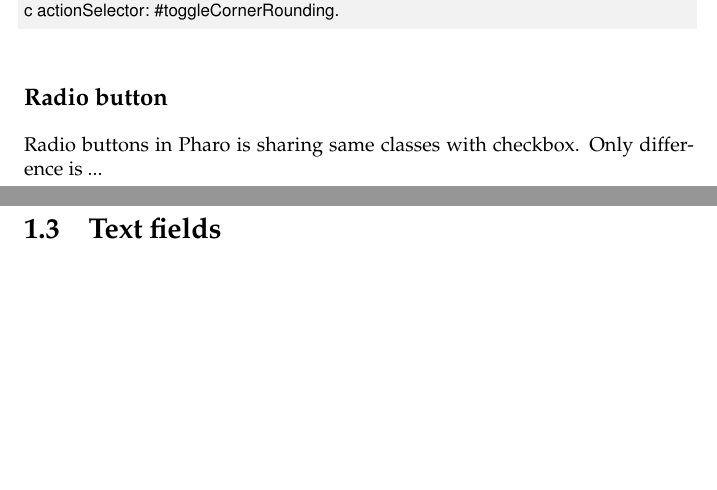
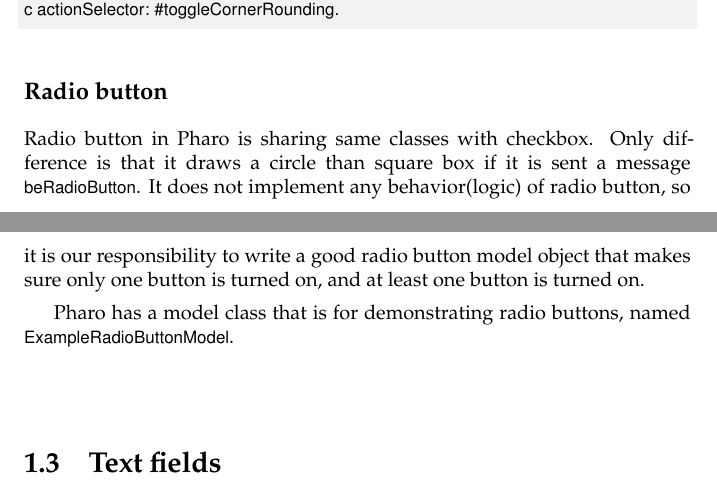
Before and after one commit to SquareBracketAssociates/DeepIntoPharo, a LaTeX book (BasicWidgets/BasicWidgets.tex): two parts of pages 9 and 10 of 28, joined at a grey line, cut so that both start at the same text, the shorter picture padded with empty space. Compiled offline with pdfLaTeX.

Commit message:
radio button

```diff
--- a/BasicWidgets/BasicWidgets.tex
+++ b/BasicWidgets/BasicWidgets.tex
@@ -376,7 +376,12 @@ c actionSelector: #toggleCornerRounding.
 
 \subsection{Radio button}
 
-Radio buttons in Pharo is sharing same classes with checkbox. Only difference is ...
+Radio button in Pharo is sharing same classes with checkbox. Only difference is that it draws a circle than square box if it is sent a message \ct{beRadioButton}. It does not implement any behavior(logic) of radio button, so it is our responsibility to write a good radio button model object that makes sure only one button is turned on, and at least one button is turned on.
+
+Pharo has a model class that is for demonstrating radio buttons, named \ct{ExampleRadioButtonModel}.
+
+
+
 
 \section{Text fields}
 \subsection{get text}
```
